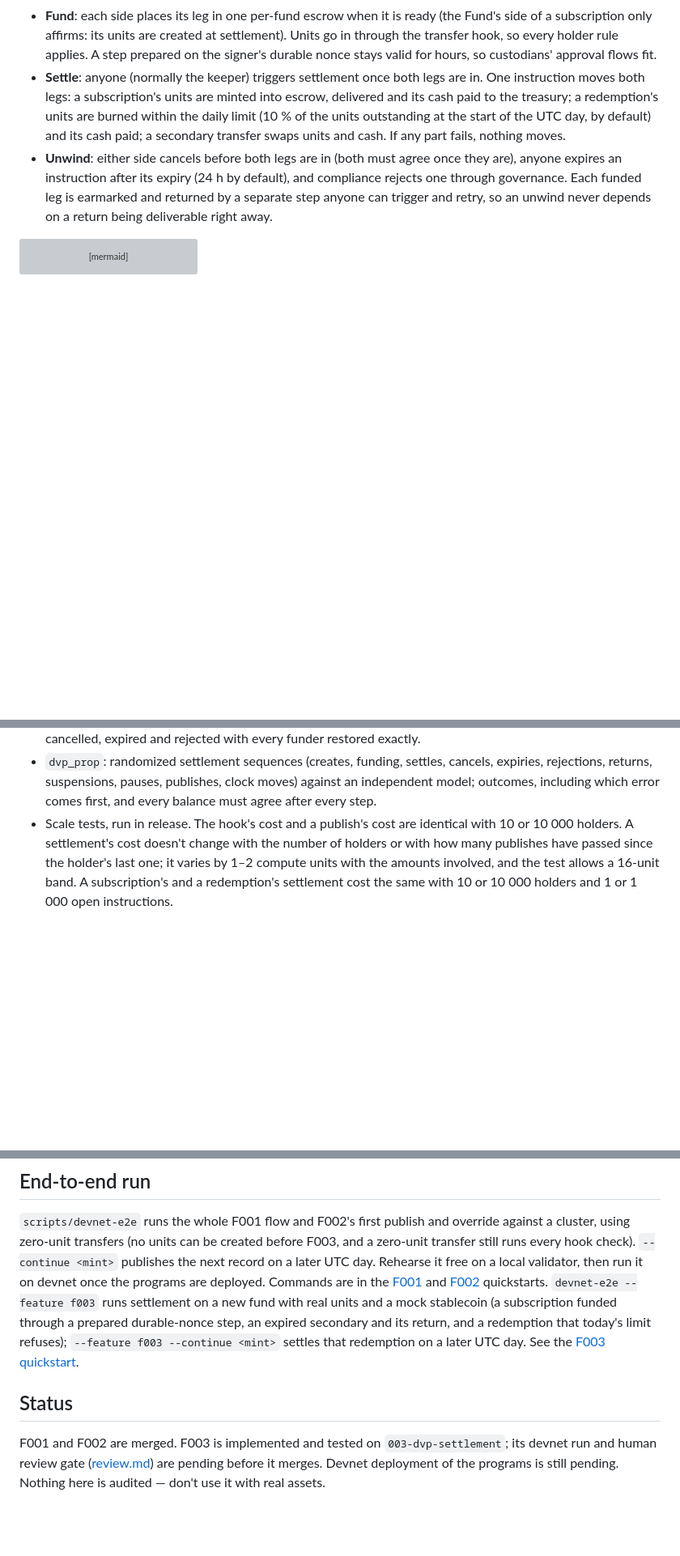
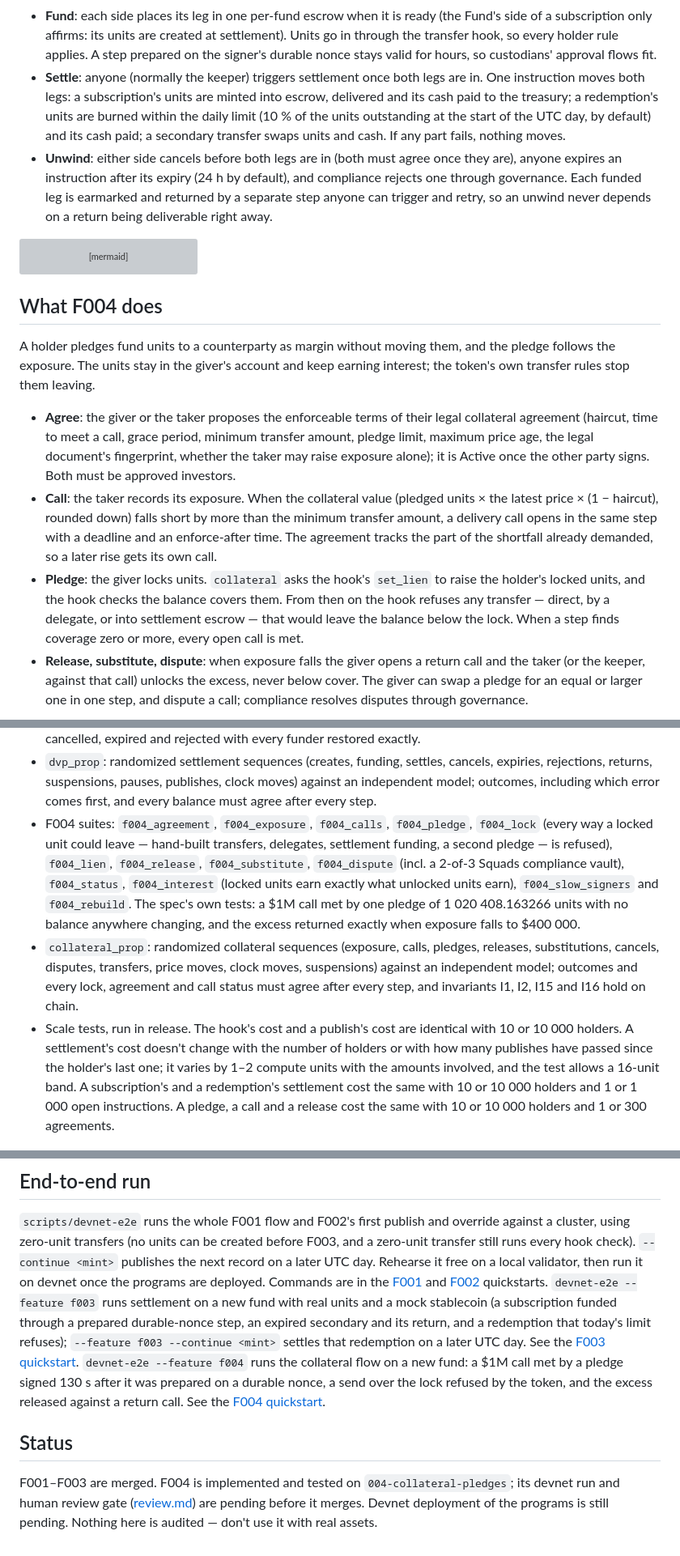
Before and after one commit to jaxter03/tokenized-mmf-collateral, a Markdown page: README.md, 3 parts joined by grey strips. Shown at 81% size. GitHub-like rendering; blank space fills up the shorter version; grey boxes are pictures that could not be loaded.

Commit message:
F004 T076-T077: README for F004; human review checklist
Co-Authored-By: Claude Opus 5.5 <noreply@anthropic.com>

````diff
--- a/README.md
+++ b/README.md
@@ -88,3 +88,26 @@ stateDiagram-v2
     Rejected --> [*]: return_leg
 ```
 
+## What F004 does
+
+A holder pledges fund units to a counterparty as margin without moving them, and the pledge
+follows the exposure. The units stay in the giver's account and keep earning interest; the
+token's own transfer rules stop them leaving.
+
+- **Agree**: the giver or the taker proposes the enforceable terms of their legal collateral
+  agreement (haircut, time to meet a call, grace period, minimum transfer amount, pledge limit,
+  maximum price age, the legal document's fingerprint, whether the taker may raise exposure
+  alone); it is Active once the other party signs. Both must be approved investors.
+- **Call**: the taker records its exposure. When the collateral value (pledged units × the latest
+  price × (1 − haircut), rounded down) falls short by more than the minimum transfer amount, a
+  delivery call opens in the same step with a deadline and an enforce-after time. The agreement
+  tracks the part of the shortfall already demanded, so a later rise gets its own call.
+- **Pledge**: the giver locks units. `collateral` asks the hook's `set_lien` to raise the
+  holder's locked units, and the hook checks the balance covers them. From then on the hook
+  refuses any transfer — direct, by a delegate, or into settlement escrow — that would leave the
+  balance below the lock. When a step finds coverage zero or more, every open call is met.
+- **Release, substitute, dispute**: when exposure falls the giver opens a return call and the taker
+  (or the keeper, against that call) unlocks the excess, never below cover. The giver can swap a
+  pledge for an equal or larger one in one step, and dispute a call; compliance resolves disputes
+  through governance.
+
@@ -232,11 +272,23 @@ the scale tests and a long property run — are `#[ignore]`d and run in release)
 - `dvp_prop`: randomized settlement sequences (creates, funding, settles, cancels, expiries,
   rejections, returns, suspensions, pauses, publishes, clock moves) against an independent model;
   outcomes, including which error comes first, and every balance must agree after every step.
+- F004 suites: `f004_agreement`, `f004_exposure`, `f004_calls`, `f004_pledge`, `f004_lock` (every
+  way a locked unit could leave — hand-built transfers, delegates, settlement funding, a second
+  pledge — is refused), `f004_lien`, `f004_release`, `f004_substitute`, `f004_dispute` (incl. a
+  2-of-3 Squads compliance vault), `f004_status`, `f004_interest` (locked units earn exactly what
+  unlocked units earn), `f004_slow_signers` and `f004_rebuild`. The spec's own tests: a $1M call
+  met by one pledge of 1 020 408.163266 units with no balance anywhere changing, and the excess
+  returned exactly when exposure falls to $400 000.
+- `collateral_prop`: randomized collateral sequences (exposure, calls, pledges, releases,
+  substitutions, cancels, disputes, transfers, price moves, clock moves, suspensions) against an
+  independent model; outcomes and every lock, agreement and call status must agree after every
+  step, and invariants I1, I2, I15 and I16 hold on chain.
 - Scale tests, run in release. The hook's cost and a publish's cost are identical with 10 or
   10 000 holders. A settlement's cost doesn't change with the number of holders or with how many
   publishes have passed since the holder's last one; it varies by 1–2 compute units with the
   amounts involved, and the test allows a 16-unit band. A subscription's and a redemption's
-  settlement cost the same with 10 or 10 000 holders and 1 or 1 000 open instructions.
+  settlement cost the same with 10 or 10 000 holders and 1 or 1 000 open instructions. A pledge,
+  a call and a release cost the same with 10 or 10 000 holders and 1 or 300 agreements.
 
 ![F001 program tests passing on LiteSVM](docs/images/tests-litesvm.png)
 
@@ -309,11 +365,14 @@ Commands are in the [F001](specs/001-fund-launch-onboarding/quickstart.md#devnet
 (a subscription funded through a prepared durable-nonce step, an expired secondary and its return,
 and a redemption that today's limit refuses); `--feature f003 --continue <mint>` settles that
 redemption on a later UTC day. See the
-[F003 quickstart](specs/003-dvp-settlement/quickstart.md).
+[F003 quickstart](specs/003-dvp-settlement/quickstart.md). `devnet-e2e --feature f004` runs the
+collateral flow on a new fund: a $1M call met by a pledge signed 130 s after it was prepared on a
+durable nonce, a send over the lock refused by the token, and the excess released against a
+return call. See the [F004 quickstart](specs/004-collateral-pledges/quickstart.md).
 
 ## Status
 
-F001 and F002 are merged. F003 is implemented and tested on `003-dvp-settlement`; its devnet run
-and human review gate ([review.md](specs/003-dvp-settlement/review.md)) are pending before it
-merges. Devnet deployment of the programs is still pending. Nothing here is audited — don't use it
+F001–F003 are merged. F004 is implemented and tested on `004-collateral-pledges`; its devnet
+run and human review gate ([review.md](specs/004-collateral-pledges/review.md)) are pending before
+it merges. Devnet deployment of the programs is still pending. Nothing here is audited — don't use it
 with real assets.
````
Also changed, not shown: other parts of README.md (+34 -13 lines), specs/004-collateral-pledges/review.md (added, +154 -0 lines), specs/004-collateral-pledges/tasks.md (+2 -2 lines).
